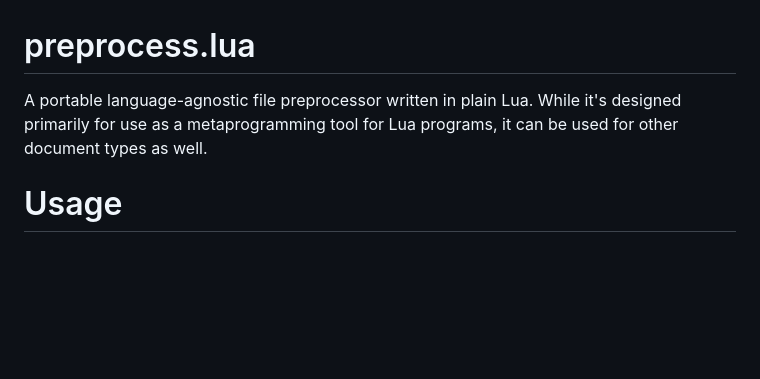
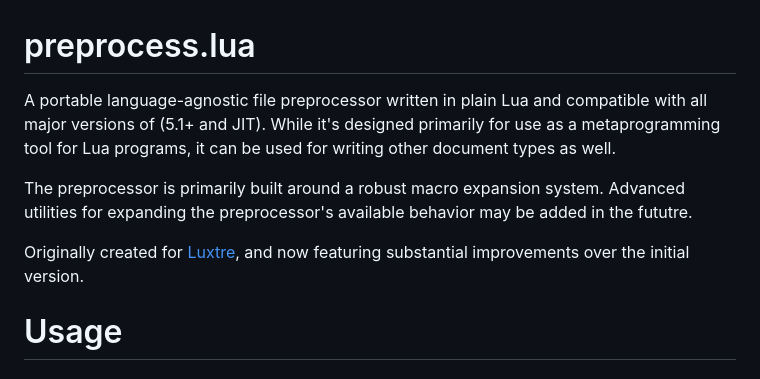
Before and after one commit to DimitriBarronmore/preprocess.lua, a Markdown page: README.md, the part around the change. Drawn GitHub-style; blank space fills up the shorter version.

```diff
--- a/README.md
+++ b/README.md
@@ -1,6 +1,9 @@
 # preprocess.lua
-A portable language-agnostic file preprocessor written in plain Lua. While it's designed primarily for use as a metaprogramming tool for Lua programs, it can be used for other document types as well.
+A portable language-agnostic file preprocessor written in plain Lua and compatible with all major versions of (5.1+ and JIT). While it's designed primarily for use as a metaprogramming tool for Lua programs, it can be used for writing other document types as well.
 
+The preprocessor is primarily built around a robust macro expansion system. Advanced utilities for expanding the preprocessor's available behavior may be added in the fututre.
+
+Originally created for [Luxtre](https://github.com/DimitriBarronmore/luxtre), and now featuring substantial improvements over the initial version.
 
 # Usage
 
```
